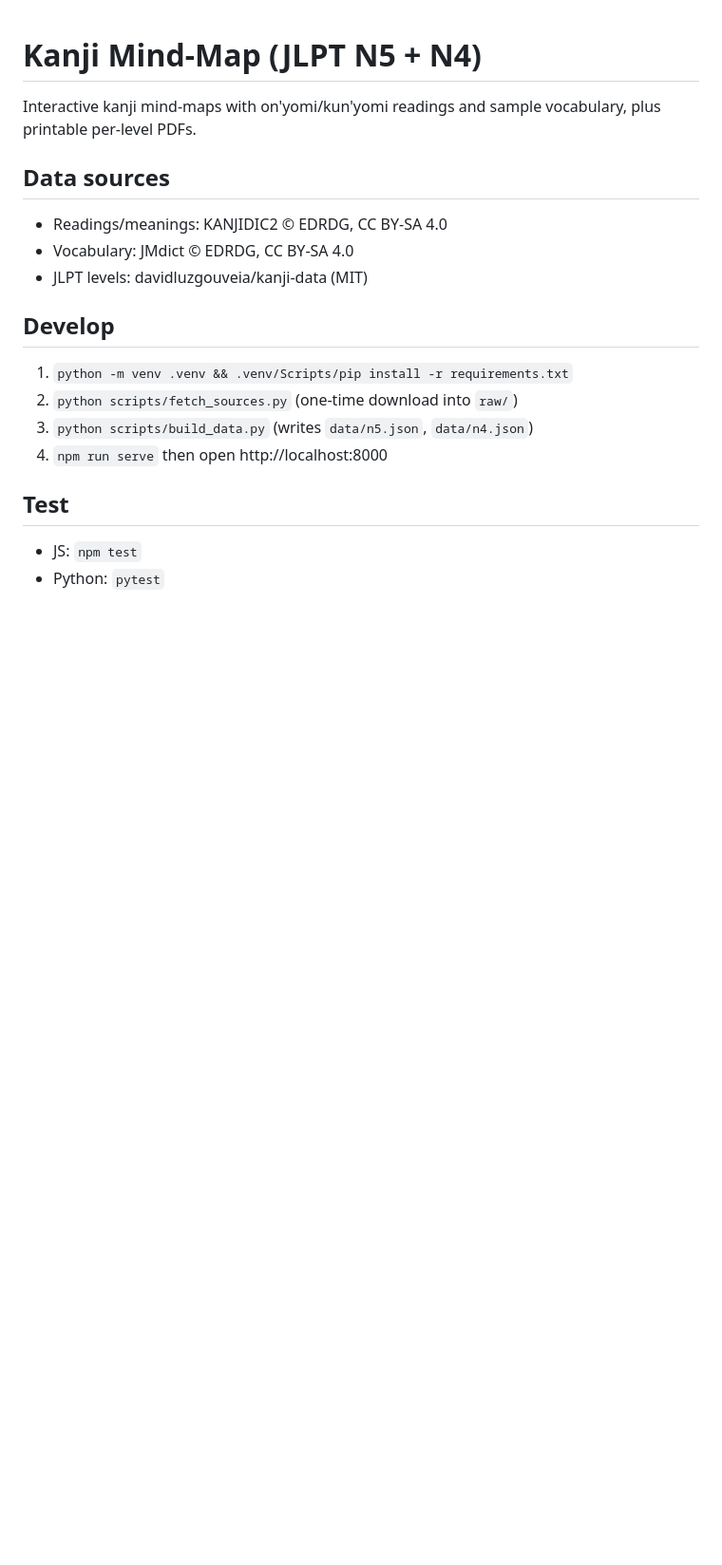
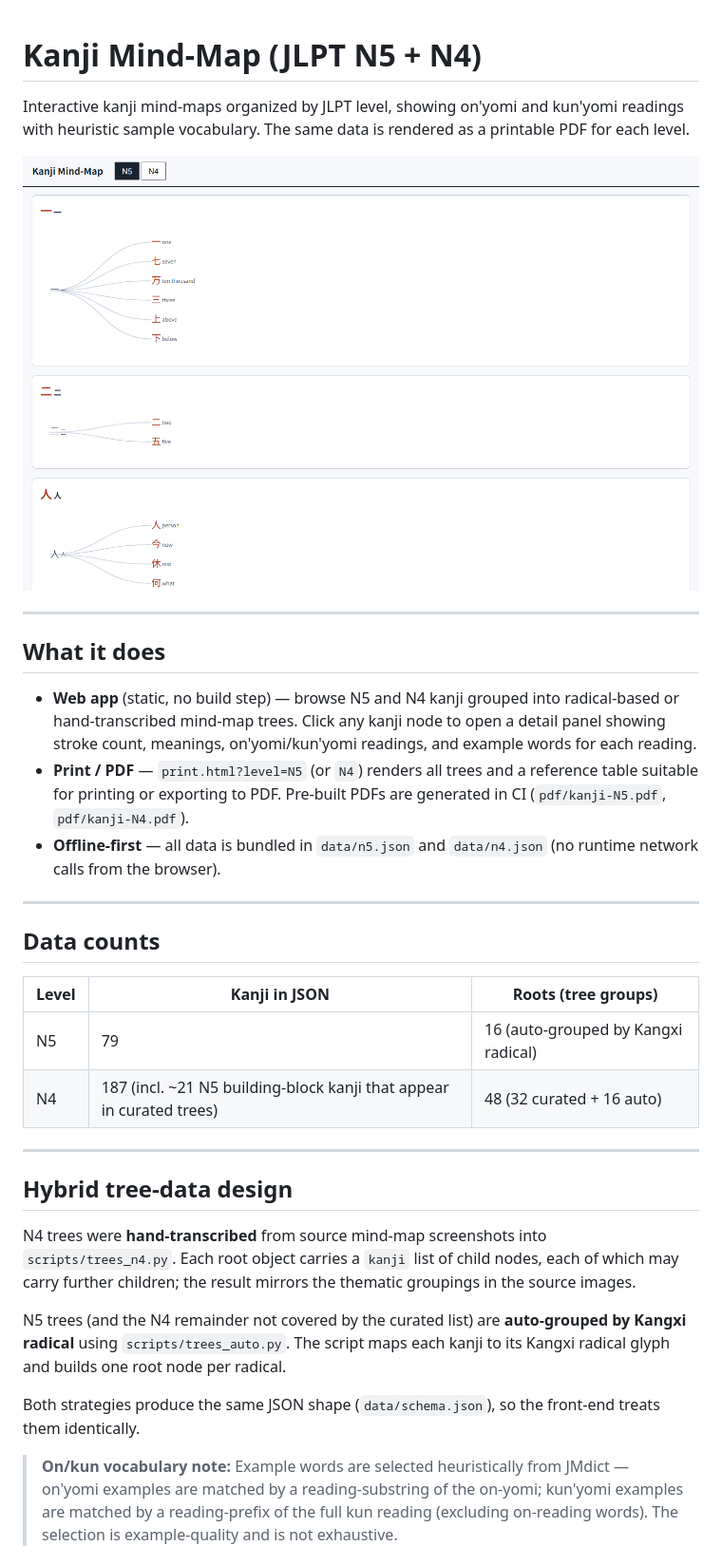
Before and after one commit to abirkunduacn/kanji-map, a Markdown page: README.md, the part around the change printed below. Shown: that part at 95% size. Rendered like a GitHub page; pictures changed too: docs/screenshot.png (added); blank space fills up the shorter version.

Commit message:
docs: finalize README with usage, design, and attribution

```diff
--- a/README.md
+++ b/README.md
@@ -1,19 +1,54 @@
 # Kanji Mind-Map (JLPT N5 + N4)
 
-Interactive kanji mind-maps with on'yomi/kun'yomi readings and sample vocabulary,
-plus printable per-level PDFs.
+Interactive kanji mind-maps organized by JLPT level, showing on'yomi and kun'yomi
+readings with heuristic sample vocabulary.  The same data is rendered as a
+printable PDF for each level.
 
-## Data sources
-- Readings/meanings: KANJIDIC2 © EDRDG, CC BY-SA 4.0
-- Vocabulary: JMdict © EDRDG, CC BY-SA 4.0
-- JLPT levels: davidluzgouveia/kanji-data (MIT)
+![App screenshot](docs/screenshot.png)
 
-## Develop
-1. `python -m venv .venv && .venv/Scripts/pip install -r requirements.txt`
-2. `python scripts/fetch_sources.py` (one-time download into `raw/`)
-3. `python scripts/build_data.py` (writes `data/n5.json`, `data/n4.json`)
-4. `npm run serve` then open http://localhost:8000
+---
 
-## Test
-- JS: `npm test`
-- Python: `pytest`
+## What it does
+
+- **Web app** (static, no build step) — browse N5 and N4 kanji grouped into
+  radical-based or hand-transcribed mind-map trees.  Click any kanji node to
+  open a detail panel showing stroke count, meanings, on'yomi/kun'yomi
+  readings, and example words for each reading.
+- **Print / PDF** — `print.html?level=N5` (or `N4`) renders all trees and a
+  reference table suitable for printing or exporting to PDF.  Pre-built PDFs
+  are generated in CI (`pdf/kanji-N5.pdf`, `pdf/kanji-N4.pdf`).
+- **Offline-first** — all data is bundled in `data/n5.json` and `data/n4.json`
+  (no runtime network calls from the browser).
+
+---
+
+## Data counts
+
+| Level | Kanji in JSON | Roots (tree groups) |
+|-------|--------------|---------------------|
+| N5    | 79           | 16 (auto-grouped by Kangxi radical) |
+| N4    | 187 (incl. ~21 N5 building-block kanji that appear in curated trees) | 48 (32 curated + 16 auto) |
+
+---
+
+## Hybrid tree-data design
+
+N4 trees were **hand-transcribed** from source mind-map screenshots into
+`scripts/trees_n4.py`.  Each root object carries a `kanji` list of child
+nodes, each of which may carry further children; the result mirrors the
+thematic groupings in the source images.
+
+N5 trees (and the N4 remainder not covered by the curated list) are
+**auto-grouped by Kangxi radical** using `scripts/trees_auto.py`.  The script
+maps each kanji to its Kangxi radical glyph and builds one root node per
+radical.
+
+Both strategies produce the same JSON shape (`data/schema.json`), so the
+front-end treats them identically.
+
+> **On/kun vocabulary note:** Example words are selected heuristically from
+> JMdict — on'yomi examples are matched by a reading-substring of the
+> on-yomi; kun'yomi examples are matched by a reading-prefix of the full kun
+> reading (excluding on-reading words).  The selection is example-quality and
+> is not exhaustive.
+
```
Also changed, not shown: other parts of README.md (+117 -0 lines).
